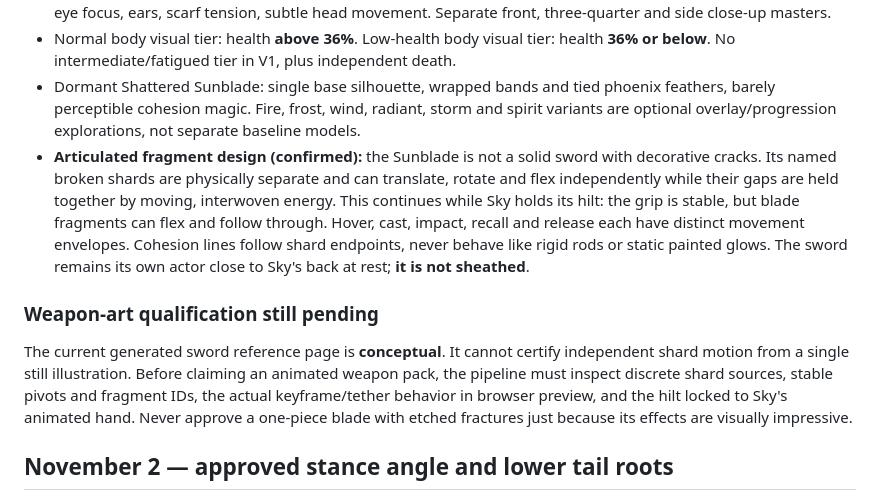
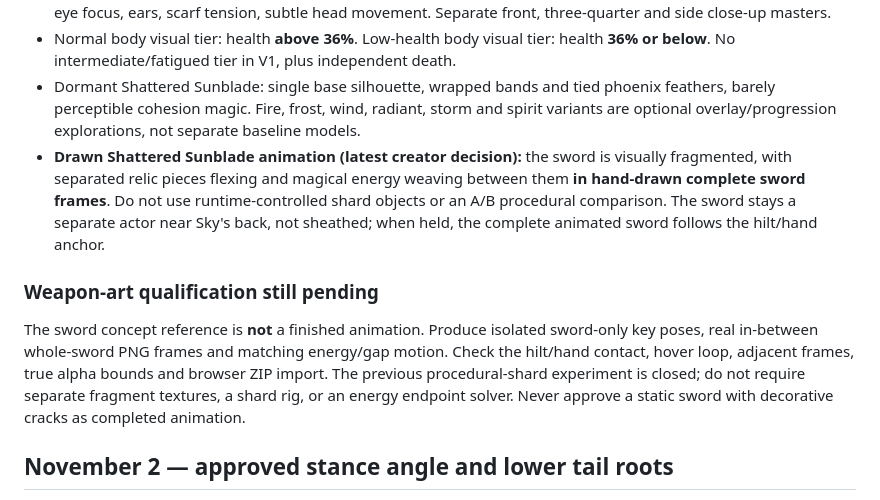
Before and after one commit to Superior-MI-Labs/Superior-MI-Icon-Atlas, a Markdown page: production/sky-blue-eyes/P0-REVIEW.md, the part around the change. GitHub-like rendering.

Commit message:
Preserve experimental history but set current sword source-art and review gates to hand-drawn frames

```diff
--- a/production/sky-blue-eyes/P0-REVIEW.md
+++ b/production/sky-blue-eyes/P0-REVIEW.md
@@ -12,11 +12,11 @@ This is the single **project-specific review**, linked from the reusable [side-s
 - Dialogue identity concealed: **no exposed mouth and no framed portrait baked into the art**; masked speech via eye focus, ears, scarf tension, subtle head movement. Separate front, three-quarter and side close-up masters.
 - Normal body visual tier: health **above 36%**. Low-health body visual tier: health **36% or below**. No intermediate/fatigued tier in V1, plus independent death.
 - Dormant Shattered Sunblade: single base silhouette, wrapped bands and tied phoenix feathers, barely perceptible cohesion magic. Fire, frost, wind, radiant, storm and spirit variants are optional overlay/progression explorations, not separate baseline models.
-- **Articulated fragment design (confirmed):** the Sunblade is not a solid sword with decorative cracks. Its named broken shards are physically separate and can translate, rotate and flex independently while their gaps are held together by moving, interwoven energy. This continues while Sky holds its hilt: the grip is stable, but blade fragments can flex and follow through. Hover, cast, impact, recall and release each have distinct movement envelopes. Cohesion lines follow shard endpoints, never behave like rigid rods or static painted glows. The sword remains its own actor close to Sky's back at rest; **it is not sheathed**.
+- **Drawn Shattered Sunblade animation (latest creator decision):** the sword is visually fragmented, with separated relic pieces flexing and magical energy weaving between them **in hand-drawn complete sword frames**. Do not use runtime-controlled shard objects or an A/B procedural comparison. The sword stays a separate actor near Sky's back, not sheathed; when held, the complete animated sword follows the hilt/hand anchor.
 
 ### Weapon-art qualification still pending
 
-The current generated sword reference page is **conceptual**. It cannot certify independent shard motion from a single still illustration. Before claiming an animated weapon pack, the pipeline must inspect discrete shard sources, stable pivots and fragment IDs, the actual keyframe/tether behavior in browser preview, and the hilt locked to Sky's animated hand. Never approve a one-piece blade with etched fractures just because its effects are visually impressive.
+The sword concept reference is **not** a finished animation. Produce isolated sword-only key poses, real in-between whole-sword PNG frames and matching energy/gap motion. Check the hilt/hand contact, hover loop, adjacent frames, true alpha bounds and browser ZIP import. The previous procedural-shard experiment is closed; do not require separate fragment textures, a shard rig, or an energy endpoint solver. Never approve a static sword with decorative cracks as completed animation.
 
 ## November 2 — approved stance angle and lower tail roots
 
```
